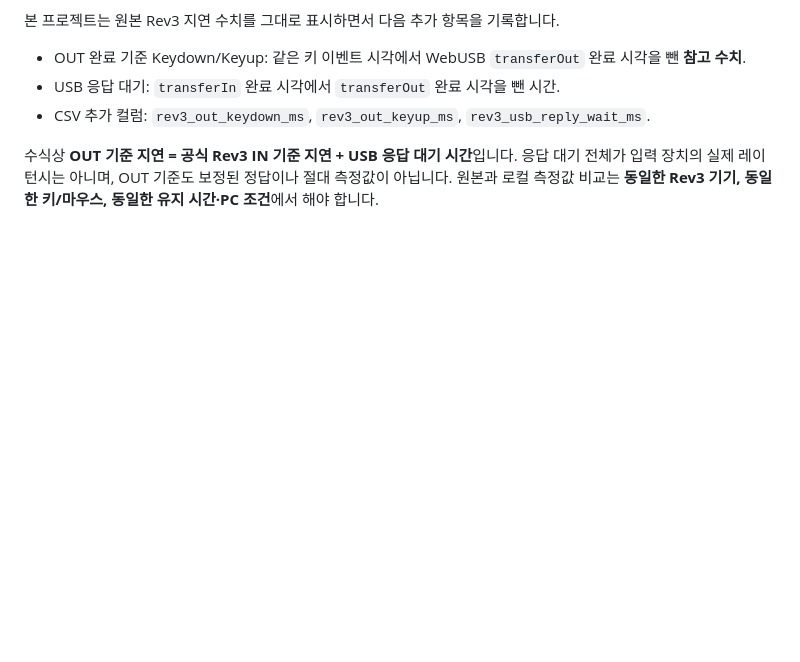
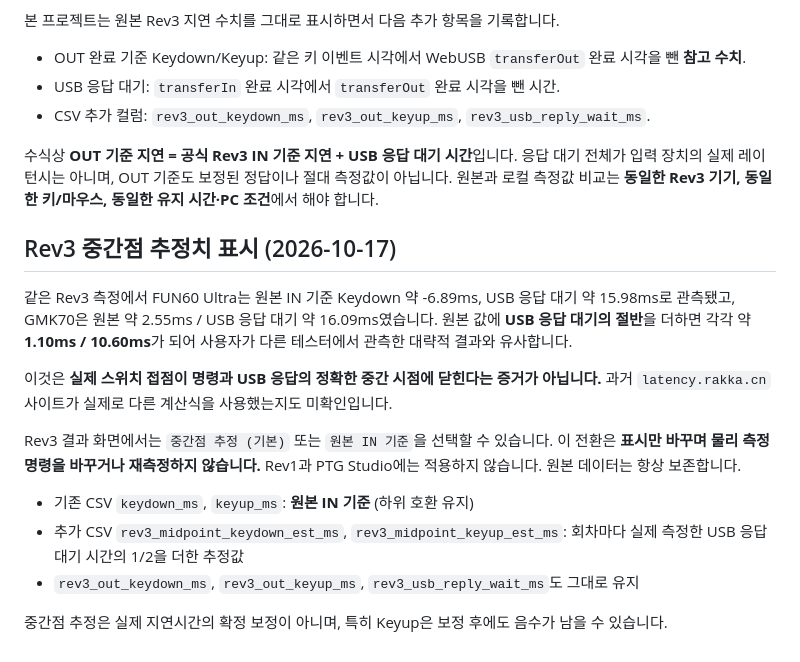
Before and after one commit to pingpingjinping/latency-tester, a Markdown page: README.md, the part around the change. GitHub-like rendering; blank space fills up the shorter version.

Commit message:
docs: clarify optional Rev3 midpoint estimate and unknown legacy-site calculation

```diff
--- a/README.md
+++ b/README.md
@@ -98,3 +98,18 @@ Rev3 원본 웹사이트는 WebUSB **IN 응답이 끝난 시각**을 기준으
 - CSV 추가 컬럼: `rev3_out_keydown_ms`, `rev3_out_keyup_ms`, `rev3_usb_reply_wait_ms`.
 
 수식상 **OUT 기준 지연 = 공식 Rev3 IN 기준 지연 + USB 응답 대기 시간**입니다. 응답 대기 전체가 입력 장치의 실제 레이턴시는 아니며, OUT 기준도 보정된 정답이나 절대 측정값이 아닙니다. 원본과 로컬 측정값 비교는 **동일한 Rev3 기기, 동일한 키/마우스, 동일한 유지 시간·PC 조건**에서 해야 합니다.
+
+
+## Rev3 중간점 추정치 표시 (2026-10-17)
+
+같은 Rev3 측정에서 FUN60 Ultra는 원본 IN 기준 Keydown 약 -6.89ms, USB 응답 대기 약 15.98ms로 관측됐고, GMK70은 원본 약 2.55ms / USB 응답 대기 약 16.09ms였습니다. 원본 값에 **USB 응답 대기의 절반**을 더하면 각각 약 **1.10ms / 10.60ms**가 되어 사용자가 다른 테스터에서 관측한 대략적 결과와 유사합니다.
+
+이것은 **실제 스위치 접점이 명령과 USB 응답의 정확한 중간 시점에 닫힌다는 증거가 아닙니다.** 과거 `latency.rakka.cn` 사이트가 실제로 다른 계산식을 사용했는지도 미확인입니다.
+
+Rev3 결과 화면에서는 `중간점 추정 (기본)` 또는 `원본 IN 기준`을 선택할 수 있습니다. 이 전환은 **표시만 바꾸며 물리 측정 명령을 바꾸거나 재측정하지 않습니다.** Rev1과 PTG Studio에는 적용하지 않습니다. 원본 데이터는 항상 보존합니다.
+
+- 기존 CSV `keydown_ms`, `keyup_ms`: **원본 IN 기준** (하위 호환 유지)
+- 추가 CSV `rev3_midpoint_keydown_est_ms`, `rev3_midpoint_keyup_est_ms`: 회차마다 실제 측정한 USB 응답 대기 시간의 1/2을 더한 추정값
+- `rev3_out_keydown_ms`, `rev3_out_keyup_ms`, `rev3_usb_reply_wait_ms`도 그대로 유지
+
+중간점 추정은 실제 지연시간의 확정 보정이 아니며, 특히 Keyup은 보정 후에도 음수가 남을 수 있습니다.
```
